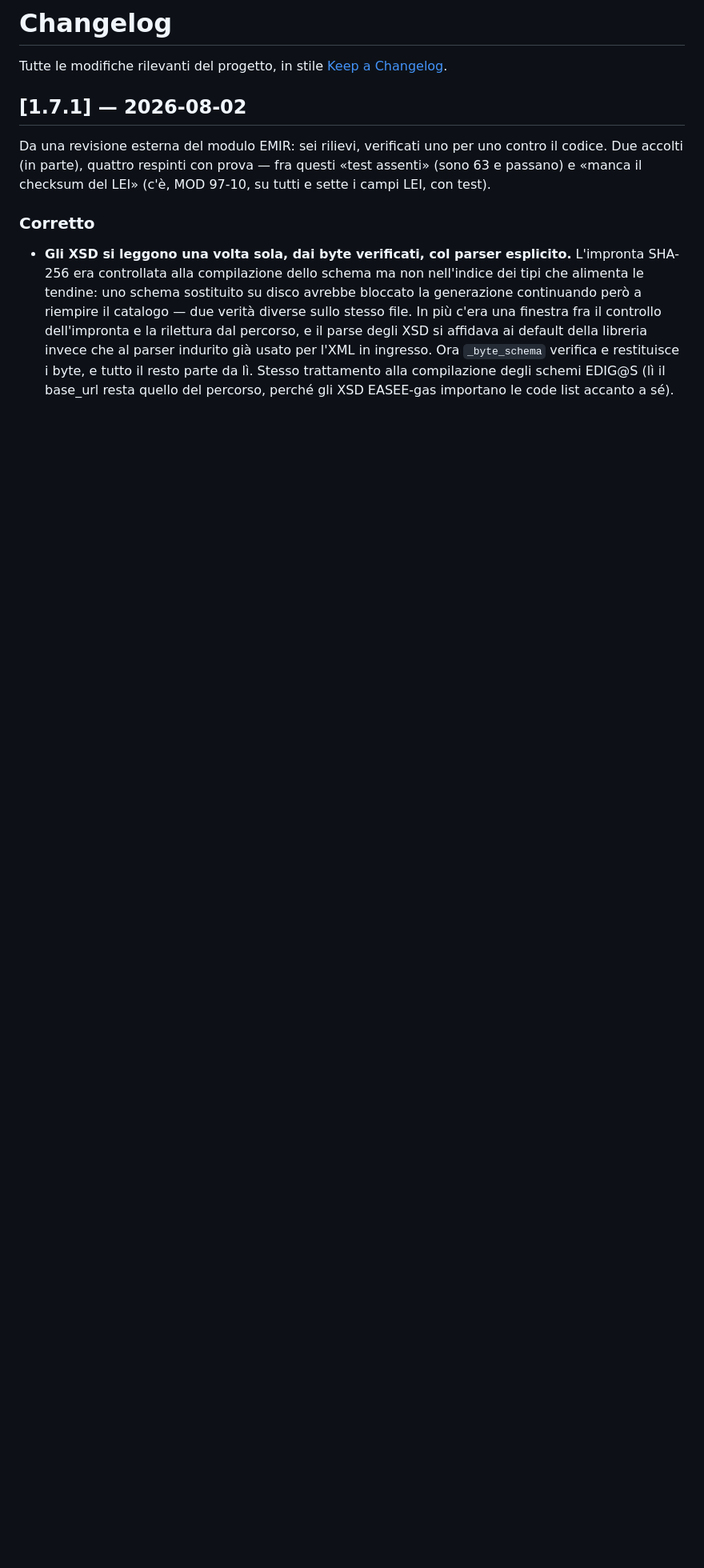
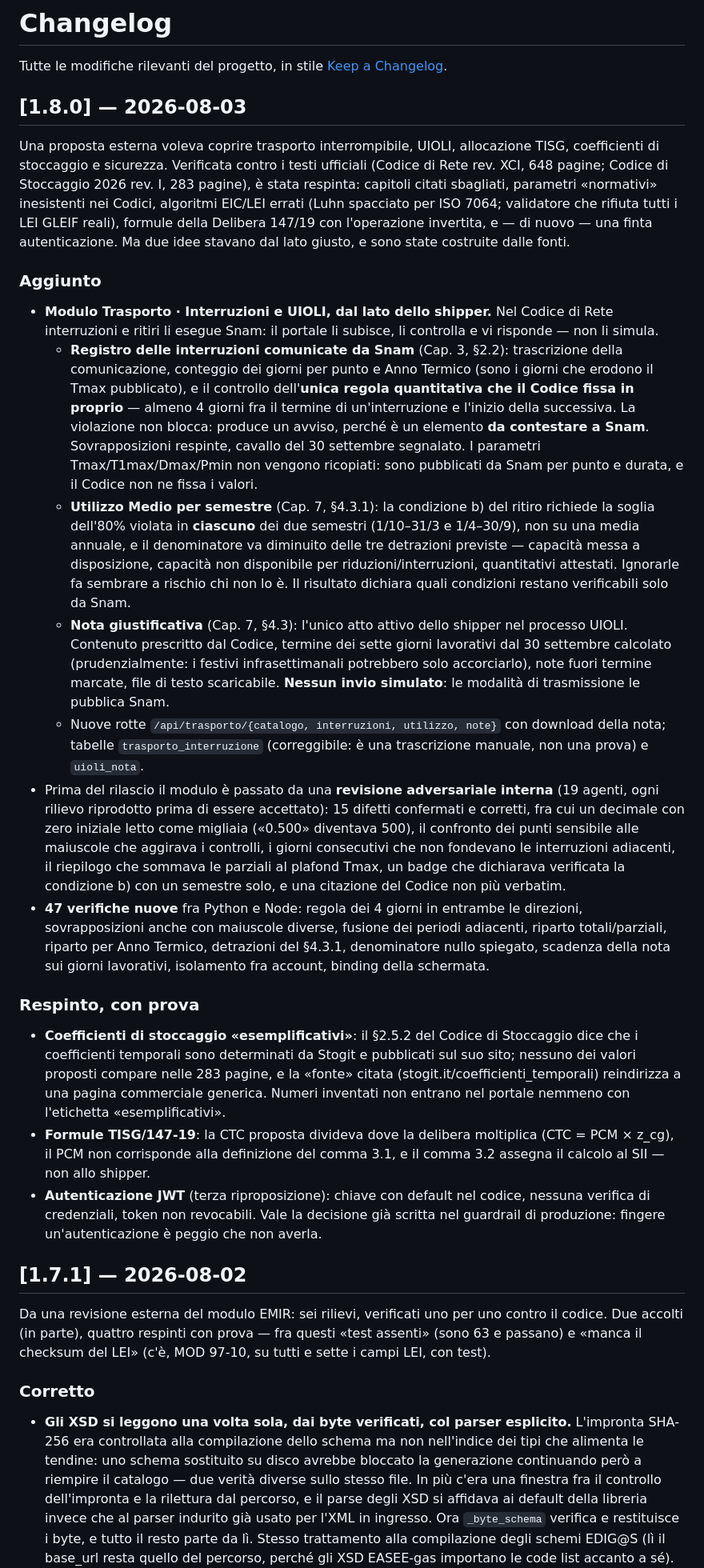
Before and after one commit to It-Energy-Ai/Logistica_Gas_Natural_Up_Stream, a Markdown page: CHANGELOG.md, the part around the change. Shown: that part at 80% size. Rendered like a GitHub page; blank space fills up the shorter version.

```diff
--- a/CHANGELOG.md
+++ b/CHANGELOG.md
@@ -1,6 +1,24 @@
 # Changelog
 
 Tutte le modifiche rilevanti del progetto, in stile [Keep a Changelog](https://keepachangelog.com/it-IT/).
+
+## [1.8.0] — 2026-08-03
+
+Una proposta esterna voleva coprire trasporto interrompibile, UIOLI, allocazione TISG, coefficienti di stoccaggio e sicurezza. Verificata contro i testi ufficiali (Codice di Rete rev. XCI, 648 pagine; Codice di Stoccaggio 2026 rev. I, 283 pagine), è stata respinta: capitoli citati sbagliati, parametri «normativi» inesistenti nei Codici, algoritmi EIC/LEI errati (Luhn spacciato per ISO 7064; validatore che rifiuta tutti i LEI GLEIF reali), formule della Delibera 147/19 con l'operazione invertita, e — di nuovo — una finta autenticazione. Ma due idee stavano dal lato giusto, e sono state costruite dalle fonti.
+
+### Aggiunto
+- **Modulo Trasporto · Interruzioni e UIOLI, dal lato dello shipper.** Nel Codice di Rete interruzioni e ritiri li esegue Snam: il portale li subisce, li controlla e vi risponde — non li simula.
+  - **Registro delle interruzioni comunicate da Snam** (Cap. 3, §2.2): trascrizione della comunicazione, conteggio dei giorni per punto e Anno Termico (sono i giorni che erodono il Tmax pubblicato), e il controllo dell'**unica regola quantitativa che il Codice fissa in proprio** — almeno 4 giorni fra il termine di un'interruzione e l'inizio della successiva. La violazione non blocca: produce un avviso, perché è un elemento **da contestare a Snam**. Sovrapposizioni respinte, cavallo del 30 settembre segnalato. I parametri Tmax/T1max/Dmax/Pmin non vengono ricopiati: sono pubblicati da Snam per punto e durata, e il Codice non ne fissa i valori.
+  - **Utilizzo Medio per semestre** (Cap. 7, §4.3.1): la condizione b) del ritiro richiede la soglia dell'80% violata in **ciascuno** dei due semestri (1/10–31/3 e 1/4–30/9), non su una media annuale, e il denominatore va diminuito delle tre detrazioni previste — capacità messa a disposizione, capacità non disponibile per riduzioni/interruzioni, quantitativi attestati. Ignorarle fa sembrare a rischio chi non lo è. Il risultato dichiara quali condizioni restano verificabili solo da Snam.
+  - **Nota giustificativa** (Cap. 7, §4.3): l'unico atto attivo dello shipper nel processo UIOLI. Contenuto prescritto dal Codice, termine dei sette giorni lavorativi dal 30 settembre calcolato (prudenzialmente: i festivi infrasettimanali potrebbero solo accorciarlo), note fuori termine marcate, file di testo scaricabile. **Nessun invio simulato**: le modalità di trasmissione le pubblica Snam.
+  - Nuove rotte `/api/trasporto/{catalogo, interruzioni, utilizzo, note}` con download della nota; tabelle `trasporto_interruzione` (correggibile: è una trascrizione manuale, non una prova) e `uioli_nota`.
+- Prima del rilascio il modulo è passato da una **revisione adversariale interna** (19 agenti, ogni rilievo riprodotto prima di essere accettato): 15 difetti confermati e corretti, fra cui un decimale con zero iniziale letto come migliaia («0.500» diventava 500), il confronto dei punti sensibile alle maiuscole che aggirava i controlli, i giorni consecutivi che non fondevano le interruzioni adiacenti, il riepilogo che sommava le parziali al plafond Tmax, un badge che dichiarava verificata la condizione b) con un semestre solo, e una citazione del Codice non più verbatim.
+- **47 verifiche nuove** fra Python e Node: regola dei 4 giorni in entrambe le direzioni, sovrapposizioni anche con maiuscole diverse, fusione dei periodi adiacenti, riparto totali/parziali, riparto per Anno Termico, detrazioni del §4.3.1, denominatore nullo spiegato, scadenza della nota sui giorni lavorativi, isolamento fra account, binding della schermata.
+
+### Respinto, con prova
+- **Coefficienti di stoccaggio «esemplificativi»**: il §2.5.2 del Codice di Stoccaggio dice che i coefficienti temporali sono determinati da Stogit e pubblicati sul suo sito; nessuno dei valori proposti compare nelle 283 pagine, e la «fonte» citata (stogit.it/coefficienti_temporali) reindirizza a una pagina commerciale generica. Numeri inventati non entrano nel portale nemmeno con l'etichetta «esemplificativi».
+- **Formule TISG/147-19**: la CTC proposta divideva dove la delibera moltiplica (CTC = PCM × z_cg), il PCM non corrisponde alla definizione del comma 3.1, e il comma 3.2 assegna il calcolo al SII — non allo shipper.
+- **Autenticazione JWT** (terza riproposizione): chiave con default nel codice, nessuna verifica di credenziali, token non revocabili. Vale la decisione già scritta nel guardrail di produzione: fingere un'autenticazione è peggio che non averla.
 
 ## [1.7.1] — 2026-08-02
 
```
Also changed, not shown: README.md (+7 -3 lines), docs/trasporto.md (added, +107 -0 lines), docs/screenshots/trasporto.png (added), 8 other files.
